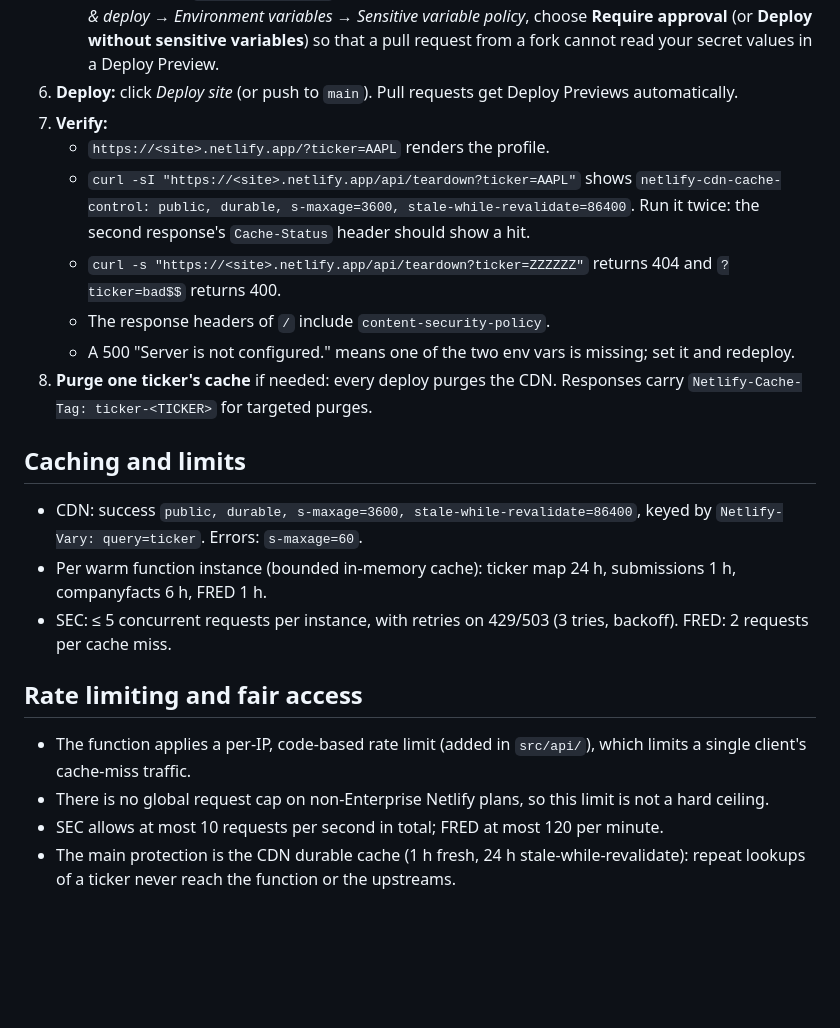
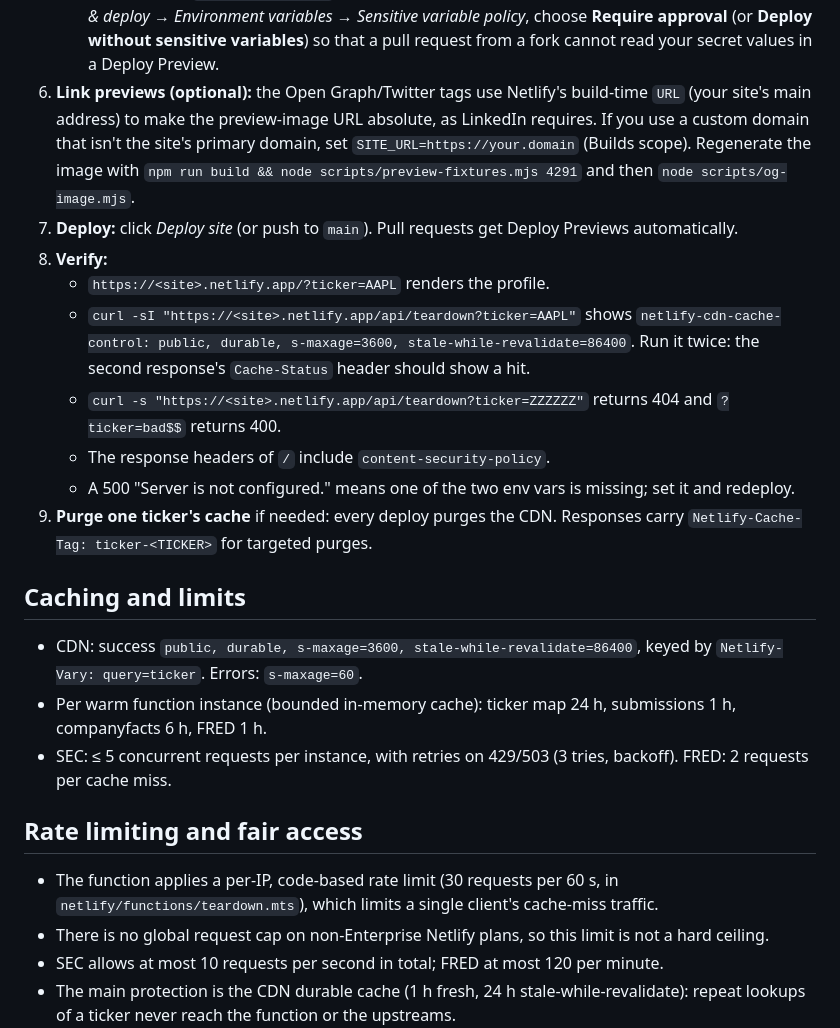
Before and after one commit to richelin5/TeardownTeam, a Markdown page: README.md, the part around one of its changes. GitHub-like rendering; blank space fills up the shorter version.

```diff
--- a/README.md
+++ b/README.md
@@ -57,14 +102,15 @@ Copy `.env.example` to `.env`, fill in both variables, then run `npm run dev` (t
    Optionally remove `FRED_API_KEY` from the *Deploy Previews* and *Branch deploys* contexts (use a separate key or let previews run without it).
    **Never set `TEARDOWN_FIXTURES` on Netlify.**
    **Fork PRs (public repo):** in *Site configuration → Build & deploy → Environment variables → Sensitive variable policy*, choose **Require approval** (or **Deploy without sensitive variables**) so that a pull request from a fork cannot read your secret values in a Deploy Preview.
-6. **Deploy:** click *Deploy site* (or push to `main`). Pull requests get Deploy Previews automatically.
-7. **Verify:**
+6. **Link previews (optional):** the Open Graph/Twitter tags use Netlify's build-time `URL` (your site's main address) to make the preview-image URL absolute, as LinkedIn requires. If you use a custom domain that isn't the site's primary domain, set `SITE_URL=https://your.domain` (Builds scope). Regenerate the image with `npm run build && node scripts/preview-fixtures.mjs 4291` and then `node scripts/og-image.mjs`.
+7. **Deploy:** click *Deploy site* (or push to `main`). Pull requests get Deploy Previews automatically.
+8. **Verify:**
    - `https://<site>.netlify.app/?ticker=AAPL` renders the profile.
    - `curl -sI "https://<site>.netlify.app/api/teardown?ticker=AAPL"` shows `netlify-cdn-cache-control: public, durable, s-maxage=3600, stale-while-revalidate=86400`. Run it twice: the second response's `Cache-Status` header should show a hit.
    - `curl -s "https://<site>.netlify.app/api/teardown?ticker=ZZZZZZ"` returns 404 and `?ticker=bad$$` returns 400.
    - The response headers of `/` include `content-security-policy`.
    - A 500 "Server is not configured." means one of the two env vars is missing; set it and redeploy.
-8. **Purge one ticker's cache** if needed: every deploy purges the CDN. Responses carry `Netlify-Cache-Tag: ticker-<TICKER>` for targeted purges.
+9. **Purge one ticker's cache** if needed: every deploy purges the CDN. Responses carry `Netlify-Cache-Tag: ticker-<TICKER>` for targeted purges.
 
 ## Caching and limits
 - CDN: success `public, durable, s-maxage=3600, stale-while-revalidate=86400`, keyed by `Netlify-Vary: query=ticker`. Errors: `s-maxage=60`.
@@ -72,7 +118,7 @@ Copy `.env.example` to `.env`, fill in both variables, then run `npm run dev` (t
 - SEC: ≤ 5 concurrent requests per instance, with retries on 429/503 (3 tries, backoff). FRED: 2 requests per cache miss.
 
 ## Rate limiting and fair access
-- The function applies a per-IP, code-based rate limit (added in `src/api/`), which limits a single client's cache-miss traffic.
+- The function applies a per-IP, code-based rate limit (30 requests per 60 s, in `netlify/functions/teardown.mts`), which limits a single client's cache-miss traffic.
 - There is no global request cap on non-Enterprise Netlify plans, so this limit is not a hard ceiling.
 - SEC allows at most 10 requests per second in total; FRED at most 120 per minute.
 - The main protection is the CDN durable cache (1 h fresh, 24 h stale-while-revalidate): repeat lookups of a ticker never reach the function or the upstreams.
```
Also changed, not shown: other parts of README.md (+60 -12 lines), docs/images/aapl-profile.png (added), public/og-image.png (added), 10 other files.
